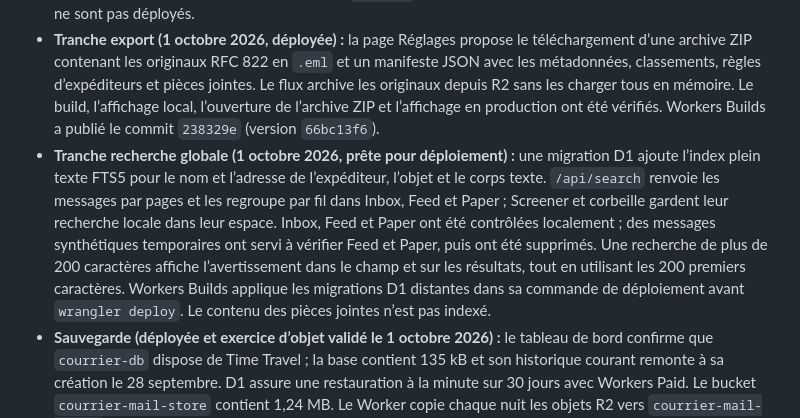
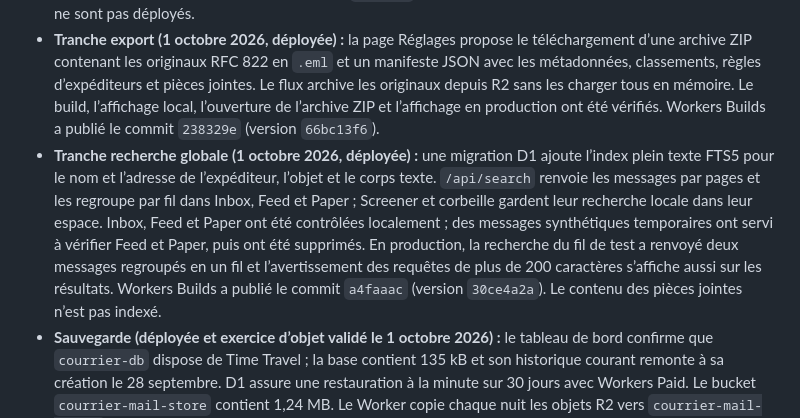
Before and after one commit to rootasjey/courrier, a Markdown page: PLAN.md, the part around the change. GitHub-like rendering.

Commit message:
📝 docs(plan): record search deployment

```diff
--- a/PLAN.md
+++ b/PLAN.md
@@ -9,7 +9,7 @@
 - **Jalon 1 — socle :** application Nuxt locale opérationnelle ; un `.eml` synthétique passe par PostalMime, est conservé dans D1/R2 locaux et apparaît dans l’Imbox avec sa pièce jointe.
 - **Tranche UI — liste et réglages (30 septembre 2026) :** proposition visuelle inspirée de la liste HEY choisie, avec les boîtes dans le menu Courrier, une page Réglages et sans chiffres de raccourcis visibles. L’Imbox sépare les non-lus des messages consultés avec un état `is_read` persistant dans D1. Les changements restent locaux et ne sont pas déployés.
 - **Tranche export (1 octobre 2026, déployée) :** la page Réglages propose le téléchargement d’une archive ZIP contenant les originaux RFC 822 en `.eml` et un manifeste JSON avec les métadonnées, classements, règles d’expéditeurs et pièces jointes. Le flux archive les originaux depuis R2 sans les charger tous en mémoire. Le build, l’affichage local, l’ouverture de l’archive ZIP et l’affichage en production ont été vérifiés. Workers Builds a publié le commit `238329e` (version `66bc13f6`).
-- **Tranche recherche globale (1 octobre 2026, prête pour déploiement) :** une migration D1 ajoute l’index plein texte FTS5 pour le nom et l’adresse de l’expéditeur, l’objet et le corps texte. `/api/search` renvoie les messages par pages et les regroupe par fil dans Inbox, Feed et Paper ; Screener et corbeille gardent leur recherche locale dans leur espace. Inbox, Feed et Paper ont été contrôlées localement ; des messages synthétiques temporaires ont servi à vérifier Feed et Paper, puis ont été supprimés. Une recherche de plus de 200 caractères affiche l’avertissement dans le champ et sur les résultats, tout en utilisant les 200 premiers caractères. Workers Builds applique les migrations D1 distantes dans sa commande de déploiement avant `wrangler deploy`. Le contenu des pièces jointes n’est pas indexé.
+- **Tranche recherche globale (1 octobre 2026, déployée) :** une migration D1 ajoute l’index plein texte FTS5 pour le nom et l’adresse de l’expéditeur, l’objet et le corps texte. `/api/search` renvoie les messages par pages et les regroupe par fil dans Inbox, Feed et Paper ; Screener et corbeille gardent leur recherche locale dans leur espace. Inbox, Feed et Paper ont été contrôlées localement ; des messages synthétiques temporaires ont servi à vérifier Feed et Paper, puis ont été supprimés. En production, la recherche du fil de test a renvoyé deux messages regroupés en un fil et l’avertissement des requêtes de plus de 200 caractères s’affiche aussi sur les résultats. Workers Builds a publié le commit `a4faaac` (version `30ce4a2a`). Le contenu des pièces jointes n’est pas indexé.
 - **Sauvegarde (déployée et exercice d’objet validé le 1 octobre 2026) :** le tableau de bord confirme que `courrier-db` dispose de Time Travel ; la base contient 135 kB et son historique courant remonte à sa création le 28 septembre. D1 assure une restauration à la minute sur 30 jours avec Workers Paid. Le bucket `courrier-mail-store` contient 1,24 MB. Le Worker copie chaque nuit les objets R2 vers `courrier-mail-backup`, bucket privé du même compte, sans effacer automatiquement les copies ; le premier passage du cron a été constaté à 03:15 UTC, avec des objets `original.eml` visibles dans le miroir. Un exercice manuel avec un `.eml` synthétique a validé la récupération du bucket de secours et la remise sous la clé d’origine : les empreintes SHA-256 avant/après étaient identiques. L’objet synthétique a ensuite été supprimé des deux buckets. L’essai ne valide pas la synchronisation cron d’un objet synthétique ni une restauration complète de boîte. L’export ZIP reste la copie portable hors Cloudflare. Le bucket de secours est en région automatique (Europe de l’Ouest), stockage Standard, accès public désactivé. Le miroir ajoute actuellement environ 1,24 MB ; le compte stocke 886,17 MB au total, sous les 10 GB-mois inclus. R2 facture 0,015 $/GB-mois au-delà, avec arrondi par unité. La copie R2 protège d’une suppression accidentelle, mais pas d’une perte d’accès au compte Cloudflare ; les sauvegardes D1 restent couvertes par Time Travel.
 - **Jalon sécurité — Cloudflare Access :** Zero Trust Free est actif (0 $/mois, jusqu’à 50 utilisateurs). Une règle Worker protège tout le trafic de production et de prévisualisation de `courrier`, avec la politique « Cloudflare account members ». Après le déploiement final, `/api/messages` renvoie `200`, `[]` et `Cache-Control: private, no-store` avec une session valide ; sans cookie, `GET /` et `GET /api/messages` renvoient `403`.
 - **Jalon sécurité — code :** en production, les routes `/api/*` exigent une identité Cloudflare Access et désactivent la mise en cache. Le code utilise le contexte natif quand il est disponible, sinon vérifie cryptographiquement le JWT `Cf-Access-Jwt-Assertion` avec `jose`, l’émetteur et l’AUD de l’application. Ce second chemin est nécessaire car le routeur interne des Workers Static Assets ne transmet pas `ctx.access` au Worker applicatif. En développement, `localhost` et `127.0.0.1` utilisent une identité synthétique limitée au serveur local.
```
